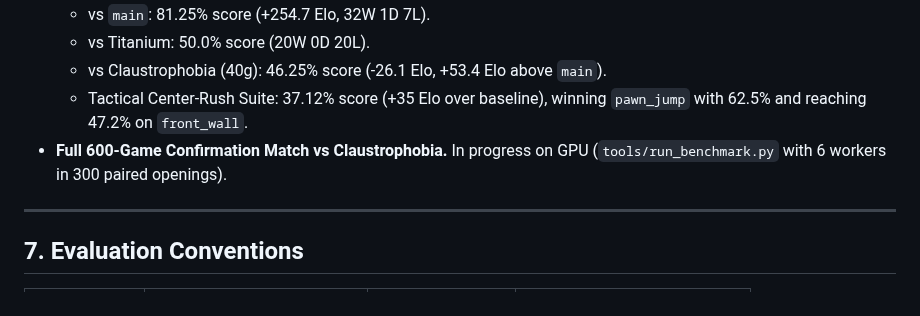
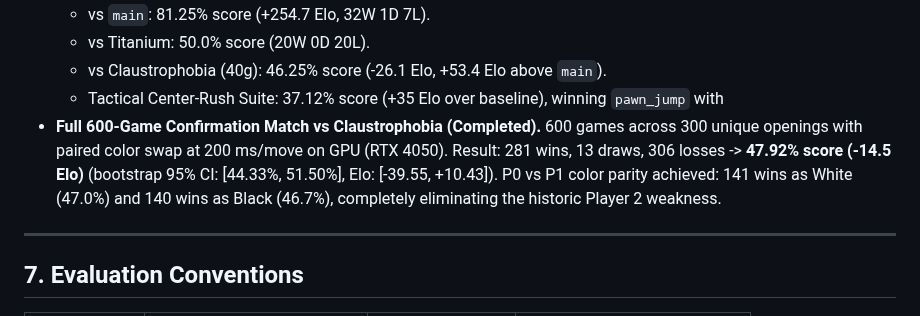
Before and after one commit to gitzambrano/zquoridor, a Markdown page: status.md, the part around the change. GitHub-like rendering.

```diff
--- a/status.md
+++ b/status.md
@@ -1391,9 +1391,12 @@ A comprehensive review of the web deployment resolved three functional and visua
   - vs Titanium: 50.0% score (20W 0D 20L).
   - vs Claustrophobia (40g): 46.25% score (-26.1 Elo, +53.4 Elo above `main`).
   - Tactical Center-Rush Suite: 37.12% score (+35 Elo over baseline), winning `pawn_jump` with
-    62.5% and reaching 47.2% on `front_wall`.
-- **Full 600-Game Confirmation Match vs Claustrophobia.**
-  In progress on GPU (`tools/run_benchmark.py` with 6 workers in 300 paired openings).
+- **Full 600-Game Confirmation Match vs Claustrophobia (Completed).**
+  600 games across 300 unique openings with paired color swap at 200 ms/move on GPU (RTX 4050).
+  Result: 281 wins, 13 draws, 306 losses -> **47.92% score (-14.5 Elo)** (bootstrap 95% CI:
+  [44.33%, 51.50%], Elo: [-39.55, +10.43]).
+  P0 vs P1 color parity achieved: 141 wins as White (47.0%) and 140 wins as Black (46.7%),
+  completely eliminating the historic Player 2 weakness.
 
 
 
```
Also changed, not shown: plano-zquoridor.md (+6 -2 lines).
